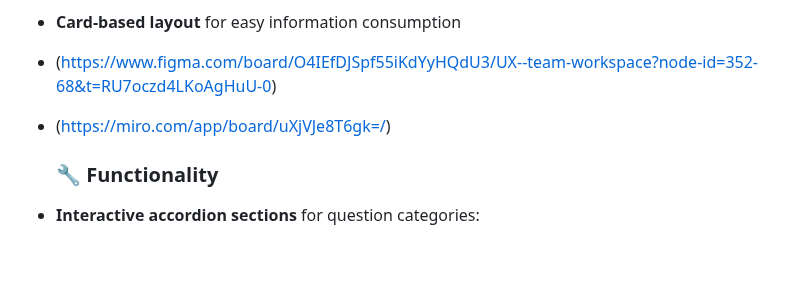
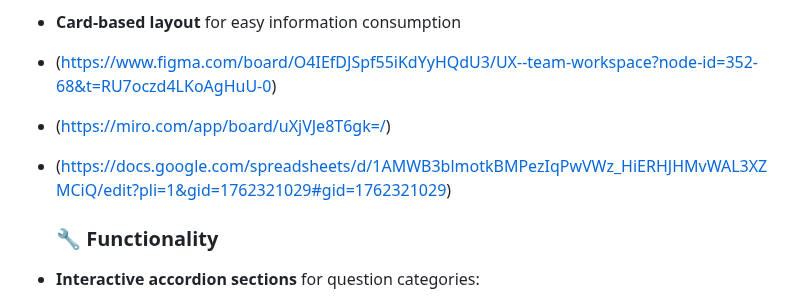
Before and after one commit to werka93/legal-aid-connect, a Markdown page: README.md, the part around the change. Rendered like a GitHub page; blank space fills up the shorter version.

```diff
--- a/README.md
+++ b/README.md
@@ -32,6 +32,7 @@ This website addresses the critical information gap that families face when deal
 - **Card-based layout** for easy information consumption
 - (https://www.figma.com/board/O4IEfDJSpf55iKdYyHQdU3/UX--team-workspace?node-id=352-68&t=RU7oczd4LKoAgHuU-0)
 - (https://miro.com/app/board/uXjVJe8T6gk=/)
+- (https://docs.google.com/spreadsheets/d/1AMWB3blmotkBMPezIqPwVWz_HiERHJHMvWAL3XZMCiQ/edit?pli=1&gid=1762321029#gid=1762321029)
 
   ### 🔧 Functionality
 - **Interactive accordion sections** for question categories:
```
